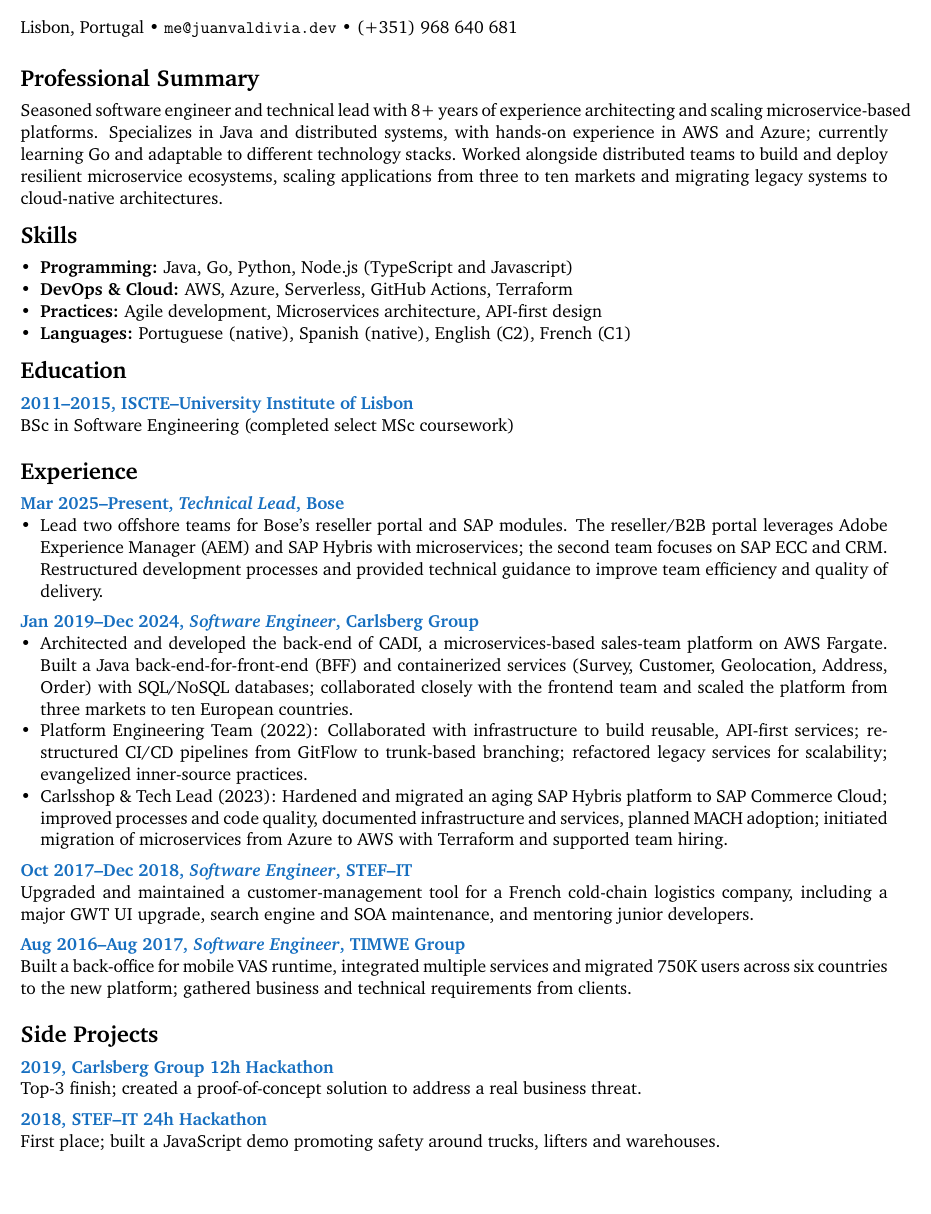
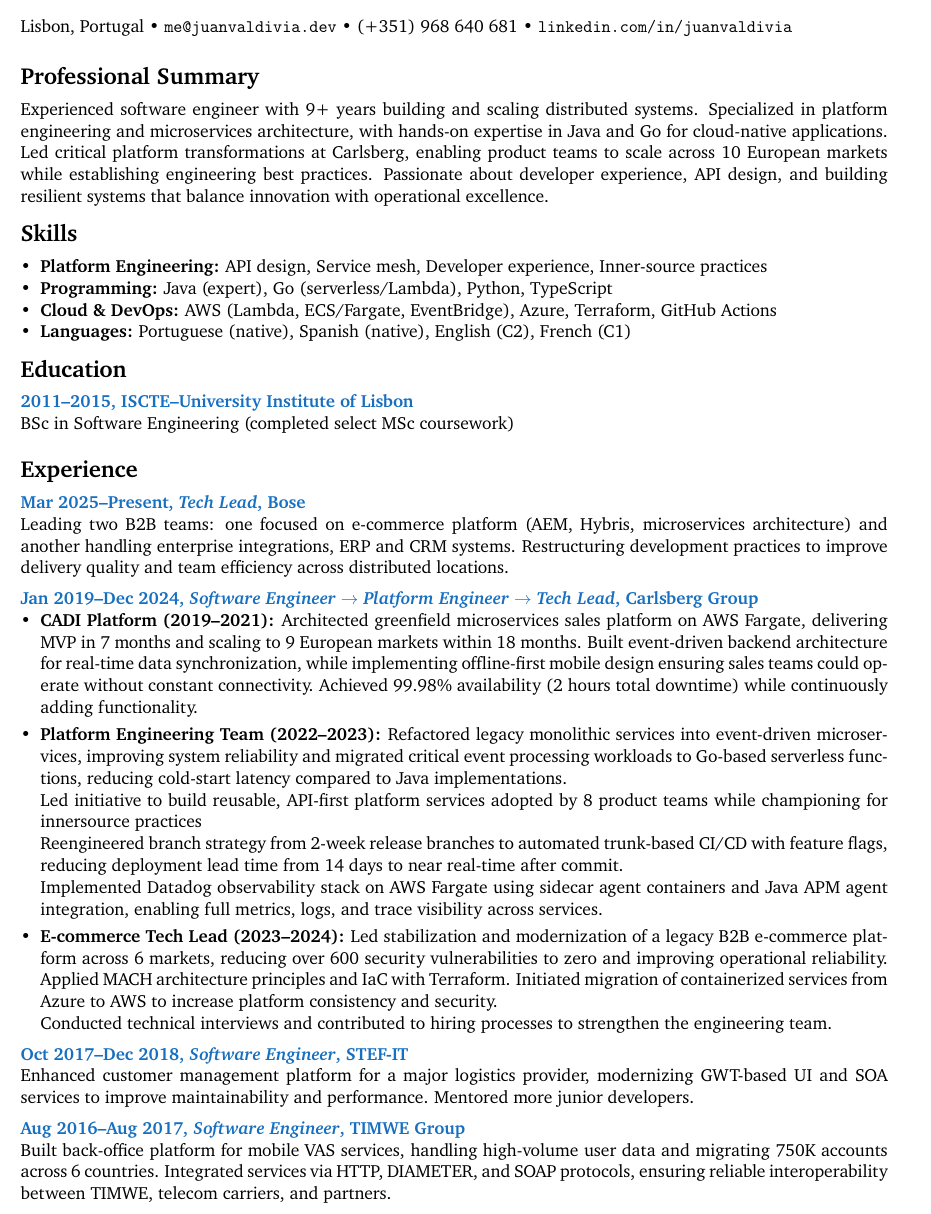
Before and after one commit to jsmvaldivia/cv, a LaTeX CV (cv.tex): part of the page, cut so that both start at the same text. Compiled offline with pdfLaTeX.

Commit message:
feat: update to new version with updated descriptions

```diff
--- a/cv.tex
+++ b/cv.tex
@@ -33,27 +33,23 @@
 \cvsubheading{Software Engineer}
 
 % Contact information
-\small{Lisbon, Portugal • \url{me@juanvaldivia.dev} • (+351) 968 640 681}\\
+\small{Lisbon, Portugal • \url{me@juanvaldivia.dev} • (+351) 968 640 681 • \url{linkedin.com/in/juanvaldivia}}\\
 \SmallSep
 
 % Professional summary
 \CVSection{Professional Summary}
-Seasoned software engineer and technical lead with 8+ years of experience architecting and scaling microservice‑based platforms. Specializes in Java and distributed systems, with hands‑on experience in AWS and Azure; currently learning Go and adaptable to different technology stacks. Worked alongside distributed teams to build and deploy resilient microservice ecosystems, scaling applications from three to ten markets and migrating legacy systems to cloud‑native architectures.
+Experienced software engineer with 9+ years building and scaling distributed systems. Specialized in platform engineering and microservices architecture, with hands-on expertise in Java and Go for cloud-native applications. Led critical platform transformations at Carlsberg, enabling product teams to scale across 10 European markets while establishing engineering best practices. Passionate about developer experience, API design, and building resilient systems that balance innovation with operational excellence.
 \Sep
 
 % Skills
 \CVSection{Skills}
 \begin{itemize}[leftmargin=*,label={•}]
-    \item \textbf{Programming:} Java, Go, Python, Node.js (TypeScript and Javascript)
-    \item \textbf{DevOps \& Cloud:} AWS, Azure, Serverless, GitHub Actions, Terraform
-    \item \textbf{Practices:} Agile development, Microservices architecture, API-first design
+    \item \textbf{Platform Engineering:} API design, Service mesh, Developer experience, Inner-source practices
+    \item \textbf{Programming:} Java (expert), Go (serverless/Lambda), Python, TypeScript
+    \item \textbf{Cloud \& DevOps:} AWS (Lambda, ECS/Fargate, EventBridge), Azure, Terraform, GitHub Actions
     \item \textbf{Languages:} Portuguese (native), Spanish (native), English (C2), French (C1)
 \end{itemize}
 \Sep
-
-% Languages merged under skills
-
-% Note: Interests section removed for brevity
 
 % Education
 \CVSection{Education}
@@ -62,34 +58,32 @@
 
 % Experience
 \CVSection{Experience}
-% New role at Bose (inserted chronologically above Carlsberg)
-\CVItem{Mar 2025–Present, \textit{Technical Lead}, Bose}{
-\begin{itemize}[leftmargin=*,label={•}]
-    \item Lead two offshore teams for Bose’s reseller portal and SAP modules. The reseller/B2B portal leverages Adobe Experience Manager (AEM) and SAP Hybris with microservices; the second team focuses on SAP ECC and CRM. Restructured development processes and provided technical guidance to improve team efficiency and quality of delivery.
+% Bose - condensed
+\CVItem{Mar 2025–Present, \textit{Tech Lead}, Bose}{
+Leading two B2B teams: one focused on e-commerce platform (AEM, Hybris, microservices architecture) and another handling enterprise integrations, ERP and CRM systems. Restructuring development practices to improve delivery quality and team efficiency across distributed locations.
+}
+
+\CVItem{Jan 2019–Dec 2024, \textit{Software Engineer $\rightarrow$ Platform Engineer $\rightarrow$ Tech Lead}, Carlsberg Group}{
+\begin{itemize}[leftmargin=*,label={•},itemsep=0.3em]
+    \item \textbf{CADI Platform (2019–2021):} Architected greenfield microservices sales platform on AWS Fargate, delivering MVP in 7 months and scaling to 9 European markets within 18 months. Built event-driven backend architecture for real-time data synchronization, while implementing offline-first mobile design ensuring sales teams could operate without constant connectivity. Achieved 99.98\% availability (2 hours total downtime) while continuously adding functionality.
+
+    \item \textbf{Platform Engineering Team (2022–2023):}
+    Refactored legacy monolithic services into event-driven microservices, improving system reliability and migrated critical event processing workloads to Go-based serverless functions, reducing cold-start latency compared to Java implementations.\\
+    Led initiative to build reusable, API-first platform services adopted by 8 product teams while championing for innersource practices \\
+    Reengineered branch strategy from 2-week release branches to automated trunk-based CI/CD with feature flags, reducing deployment lead time from 14 days to near real-time after commit.\\ Implemented Datadog observability stack on AWS Fargate using sidecar agent containers and Java APM agent integration, enabling full metrics, logs, and trace visibility across services.
+
+    \item \textbf{E-commerce Tech Lead (2023–2024):} Led stabilization and modernization of a legacy B2B e-commerce platform across 6 markets, reducing over 600 security vulnerabilities to zero and improving operational reliability. Applied MACH architecture principles and IaC with Terraform. Initiated migration of containerized services from Azure to AWS to increase platform consistency and security.\\
+    Conducted technical interviews and contributed to hiring processes to strengthen the engineering team.
 \end{itemize}
 }
 
-\CVItem{Jan 2019–Dec 2024, \textit{Software Engineer}, Carlsberg Group}{
-\begin{itemize}[leftmargin=*,label={•}]
-    \item Architected and developed the back-end of CADI, a microservices-based sales-team platform on AWS Fargate. Built a Java back-end-for-front-end (BFF) and containerized services (Survey, Customer, Geolocation, Address, Order) with SQL/NoSQL databases; collaborated closely with the frontend team and scaled the platform from three markets to ten European countries.
-    \item Platform Engineering Team (2022): Collaborated with infrastructure to build reusable, API-first services; restructured CI/CD pipelines from GitFlow to trunk-based branching; refactored legacy services for scalability; evangelized inner-source practices.
-    \item Carlsshop \& Tech Lead (2023): Hardened and migrated an aging SAP Hybris platform to SAP Commerce Cloud; improved processes and code quality, documented infrastructure and services, planned MACH adoption; initiated migration of microservices from Azure to AWS with Terraform and supported team hiring.
-\end{itemize}
-}
-
-\CVItem{Oct 2017–Dec 2018, \textit{Software Engineer}, STEF–IT}{
-Upgraded and maintained a customer-management tool for a French cold-chain logistics company, including a major GWT UI upgrade, search engine and SOA maintenance, and mentoring junior developers.
+% Earlier roles - condensed to one-liners
+\CVItem{Oct 2017–Dec 2018, \textit{Software Engineer}, STEF-IT}{
+Enhanced customer management platform for a major logistics provider, modernizing GWT-based UI and SOA services to improve maintainability and performance. Mentored more junior developers.
 }
 
 \CVItem{Aug 2016–Aug 2017, \textit{Software Engineer}, TIMWE Group}{
-Built a back-office for mobile VAS runtime, integrated multiple services and migrated 750K users across six countries to the new platform; gathered business and technical requirements from clients.
+Built back-office platform for mobile VAS services, handling high-volume user data and migrating 750K accounts across 6 countries. Integrated services via HTTP, DIAMETER, and SOAP protocols, ensuring reliable interoperability between TIMWE, telecom carriers, and partners.
 }
-\Sep
-
-% Side Projects
-\CVSection{Side Projects}
-\CVItem{2019, Carlsberg Group 12h Hackathon}{Top-3 finish; created a proof-of-concept solution to address a real business threat.}
-
-\CVItem{2018, STEF–IT 24h Hackathon}{First place; built a JavaScript demo promoting safety around trucks, lifters and warehouses.}
 
 \end{document}
```
